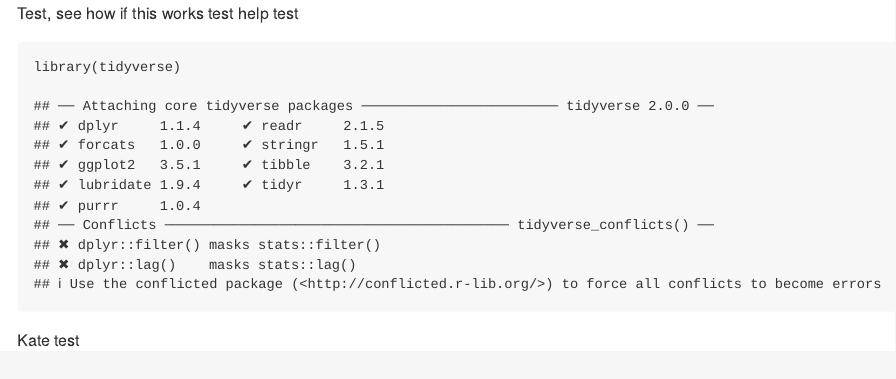
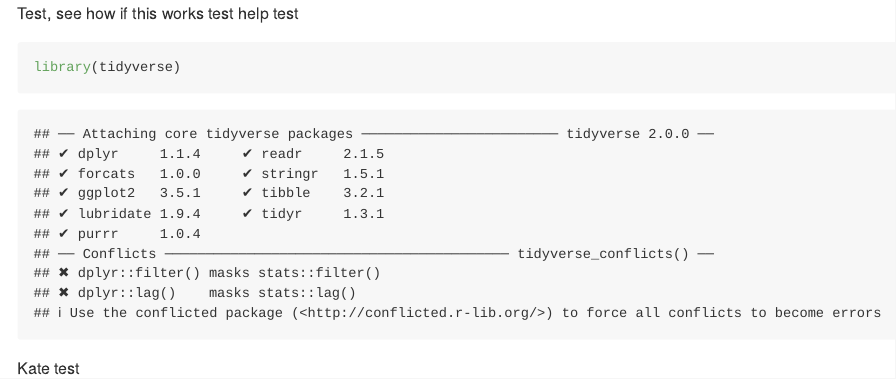
Before and after one commit to dfat5/erhs_535_group3, an R Markdown document (read_me.Rmd): the page in a window 1100 px wide, from its top. Rendered offline with R 4.5, knitr and Pandoc, with nearby package versions; both versions are drawn in the output format of the newer one.

Commit message:
changed rmd to md.

````diff
--- a/read_me.Rmd
+++ b/read_me.Rmd
@@ -5,4 +2,6 @@ date: "10/25/2017"
-output: pdf_document
+output:
+    md_document:
+        variant: markdown_github
 ---
 
 ```{r setup, include=FALSE}
````
Also changed, not shown: read_me.md (added), read_me.Rmd (3 more changed lines).
